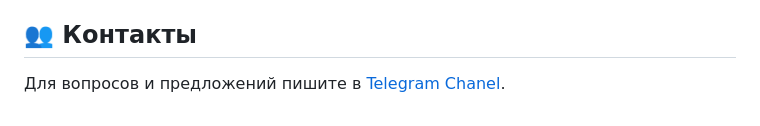
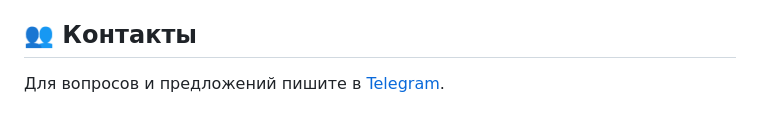
Before and after one commit to Rageapper/Kooljur, a Markdown page: README.md, the part around the change. GitHub-like rendering.

```diff
--- a/README.md
+++ b/README.md
@@ -100,4 +100,4 @@ project/
 
 ## 👥 Контакты
 
-Для вопросов и предложений пишите в [Telegram Chanel](https://t.me/qqdeath_dev).
+Для вопросов и предложений пишите в [Telegram](https://t.me/qqdeath_dev).
```
